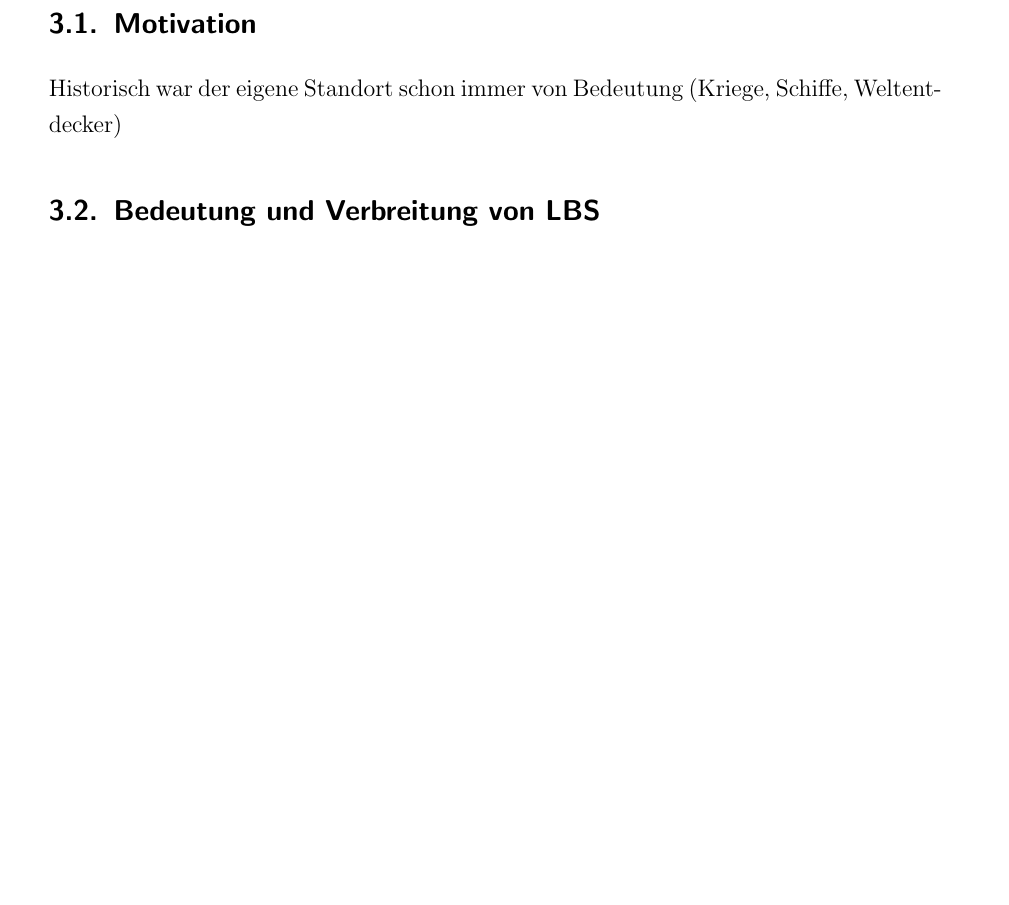
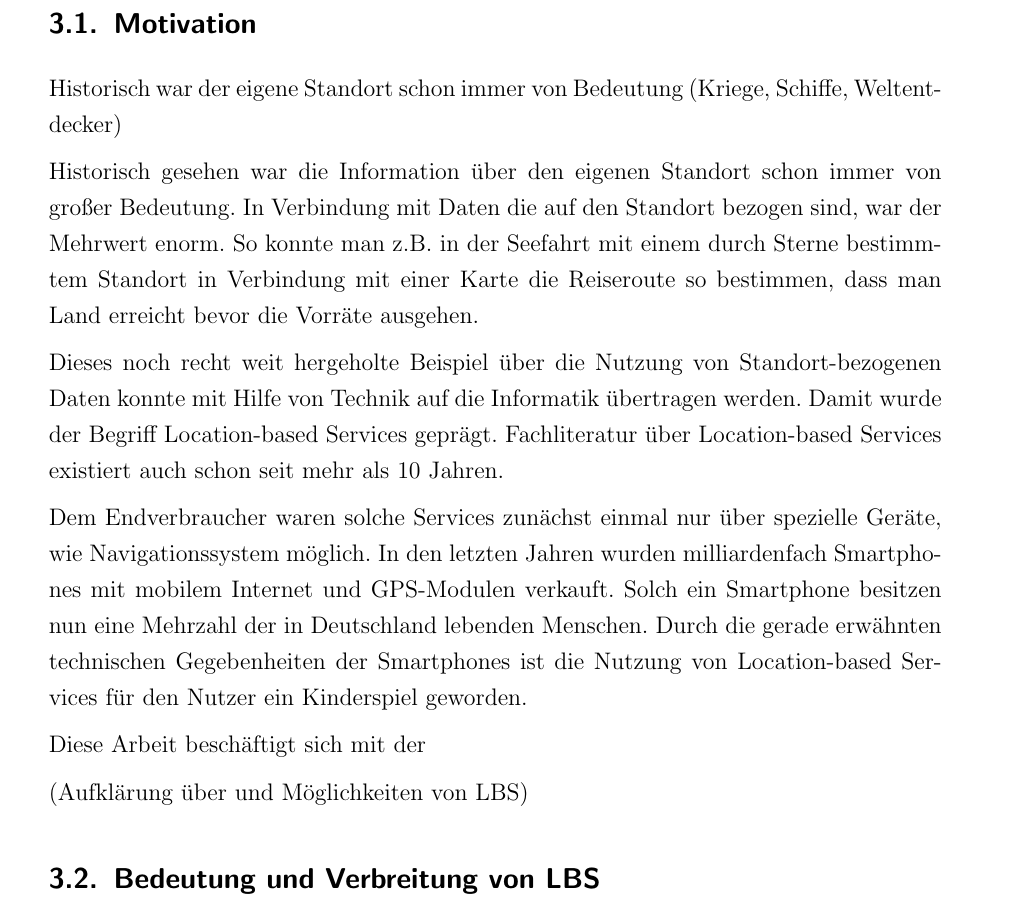
Before and after one commit to Einalem/LBS, a LaTeX paper (Ausarbeitung/tex/main.tex, which reads Ausarbeitung/tex/sections/S_Motivation.tex): part of page 14 of 24 before the commit and part of page 14 of 25 after it, cut so that both start at the same text, the shorter picture padded with empty space. Compiled offline with pdfLaTeX.

Commit message:
Vorschlag für Motivation

```diff
--- a/Ausarbeitung/tex/sections/S_Motivation.tex
+++ b/Ausarbeitung/tex/sections/S_Motivation.tex
@@ -1,3 +1,13 @@
 \subsection{Motivation}
 
 Historisch war der eigene Standort schon immer von Bedeutung (Kriege, Schiffe, Weltentdecker)
+
+Historisch gesehen war die Information über den eigenen Standort schon immer von großer Bedeutung. In Verbindung mit Daten die auf den Standort bezogen sind, war der Mehrwert enorm. So konnte man z.B. in der Seefahrt mit einem durch Sterne bestimmtem Standort in Verbindung mit einer Karte die Reiseroute so bestimmen, dass man Land erreicht bevor die Vorräte ausgehen.
+
+Dieses noch recht weit hergeholte Beispiel über die Nutzung von Standort-bezogenen Daten konnte mit Hilfe von Technik auf die Informatik übertragen werden. Damit wurde der Begriff Location-based Services geprägt. Fachliteratur über Location-based Services existiert auch schon seit mehr als 10 Jahren.
+
+Dem Endverbraucher waren solche Services zunächst einmal nur über spezielle Geräte, wie Navigationssystem möglich. In den letzten Jahren wurden milliardenfach Smartphones mit mobilem Internet und GPS-Modulen verkauft. Solch ein Smartphone besitzen nun eine Mehrzahl der in Deutschland lebenden Menschen. Durch die gerade erwähnten technischen Gegebenheiten der Smartphones ist die Nutzung von Location-based Services für den Nutzer ein Kinderspiel geworden.
+
+Diese Arbeit beschäftigt sich mit der
+
+(Aufklärung über und Möglichkeiten von LBS)
```
Also changed, not shown: Ausarbeitung/tex/main.pdf.
